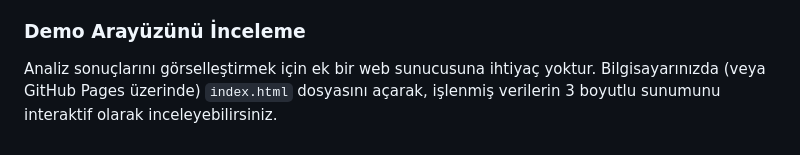
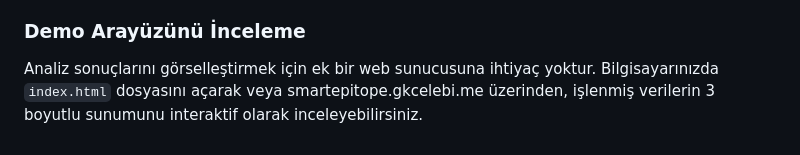
Before and after one commit to Preddet/smartepitope, a Markdown page: README.md, the part around the change. GitHub-like rendering.

Commit message:
Add link to hosted demo interface

```diff
--- a/README.md
+++ b/README.md
@@ -42,4 +42,4 @@ Sistem ağır hesaplamalar gerektirdiği için kodlar doğrudan tarayıcıda ça
 - `optimize_pipeline.py`: Kapalı döngü hiperparametre optimizasyonunu (Grid Search) gerçekleştirir.
 
 ### Demo Arayüzünü İnceleme
-Analiz sonuçlarını görselleştirmek için ek bir web sunucusuna ihtiyaç yoktur. Bilgisayarınızda (veya GitHub Pages üzerinde) `index.html` dosyasını açarak, işlenmiş verilerin 3 boyutlu sunumunu interaktif olarak inceleyebilirsiniz.
+Analiz sonuçlarını görselleştirmek için ek bir web sunucusuna ihtiyaç yoktur. Bilgisayarınızda  `index.html` dosyasını açarak veya smartepitope.gkcelebi.me üzerinden, işlenmiş verilerin 3 boyutlu sunumunu interaktif olarak inceleyebilirsiniz.
```
